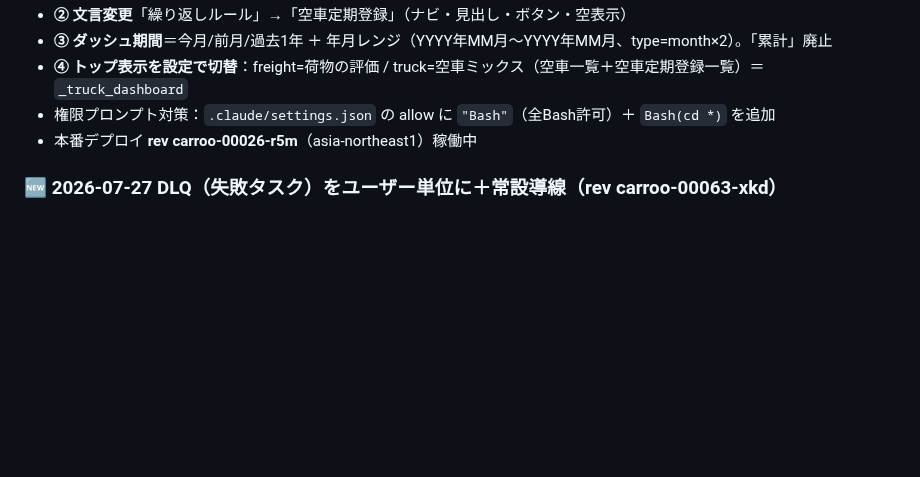
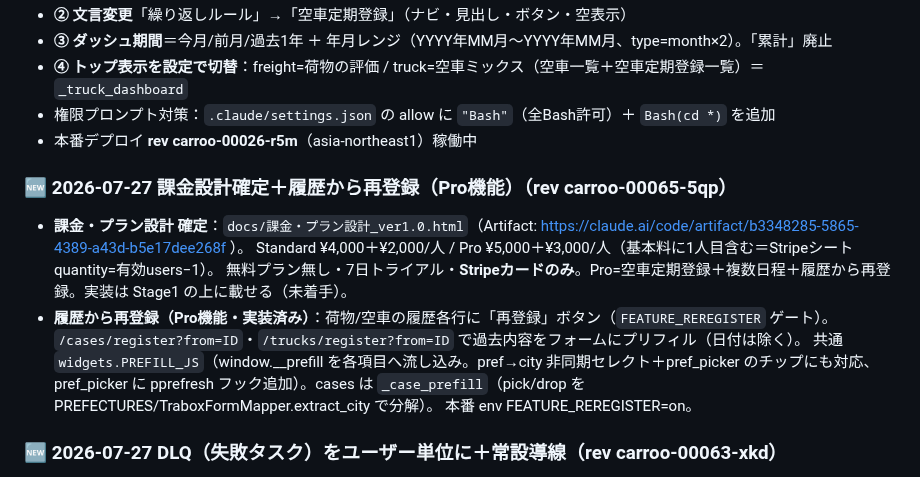
Before and after one commit to hiroto-aves/Carroo, a Markdown page: PROGRESS.md, the part around the change. GitHub-like rendering; blank space fills up the shorter version.

Commit message:
feat: 履歴から再登録(Pro機能)＋課金・プラン設計 確定doc
- 荷物/空車の履歴に「再登録」ボタン(FEATURE_REREGISTER)。/cases|trucks/register?from=ID で過去内容をプリフィル(日付除く)
- widgets.PREFILL_JS: window.__prefill を各項目へ。pref→city非同期セレクト/pref_picker(pprefreshフック)対応
- cases: _case_prefill(pick/dropをPREFECTURES/extract_cityで分解)
- docs/課金・プラン設計_ver1.0.html: Standard¥4000+¥2000/人・Pro¥5000+¥3000/人・7日トライアル・Stripeカードのみ・基本料に1人目含む
- 本番 rev carroo-00065-5qp（FEATURE_REREGISTER=on）

Co-Authored-By: Claude Opus 4.8 <noreply@anthropic.com>

```diff
--- a/PROGRESS.md
+++ b/PROGRESS.md
@@ -15,6 +15,16 @@
 - **④ トップ表示を設定で切替**：freight=荷物の評価 / truck=空車ミックス（空車一覧＋空車定期登録一覧）＝`_truck_dashboard`
 - 権限プロンプト対策：`.claude/settings.json` の allow に `"Bash"`（全Bash許可）＋ `Bash(cd *)` を追加
 - 本番デプロイ **rev carroo-00026-r5m**（asia-northeast1）稼働中
+
+### 🆕 2026-07-27 課金設計確定＋履歴から再登録（Pro機能）（rev carroo-00065-5qp）
+- **課金・プラン設計 確定**：`docs/課金・プラン設計_ver1.0.html`（Artifact: https://claude.ai/code/artifact/b3348285-5865-4389-a43d-b5e17dee268f ）。
+  Standard ¥4,000＋¥2,000/人 / Pro ¥5,000＋¥3,000/人（基本料に1人目含む＝Stripeシート quantity=有効users−1）。
+  無料プラン無し・7日トライアル・**Stripeカードのみ**。Pro=空車定期登録＋複数日程＋履歴から再登録。実装は Stage1 の上に載せる（未着手）。
+- **履歴から再登録（Pro機能・実装済み）**：荷物/空車の履歴各行に「再登録」ボタン（`FEATURE_REREGISTER` ゲート）。
+  `/cases/register?from=ID`・`/trucks/register?from=ID` で過去内容をフォームにプリフィル（日付は除く）。
+  共通 `widgets.PREFILL_JS`（window.__prefill を各項目へ流し込み。pref→city 非同期セレクト＋pref_picker のチップにも対応、
+  pref_picker に pprefresh フック追加）。cases は `_case_prefill`（pick/drop を PREFECTURES/TraboxFormMapper.extract_city で分解）。
+  本番 env FEATURE_REREGISTER=on。
 
 ### 🆕 2026-07-27 DLQ（失敗タスク）をユーザー単位に＋常設導線（rev carroo-00063-xkd）
 - **失敗タスクを投稿者本人に返す**：dead_letter に user_id 保持。`/failed/`（routers/failed.py）で本人が自分の
```
